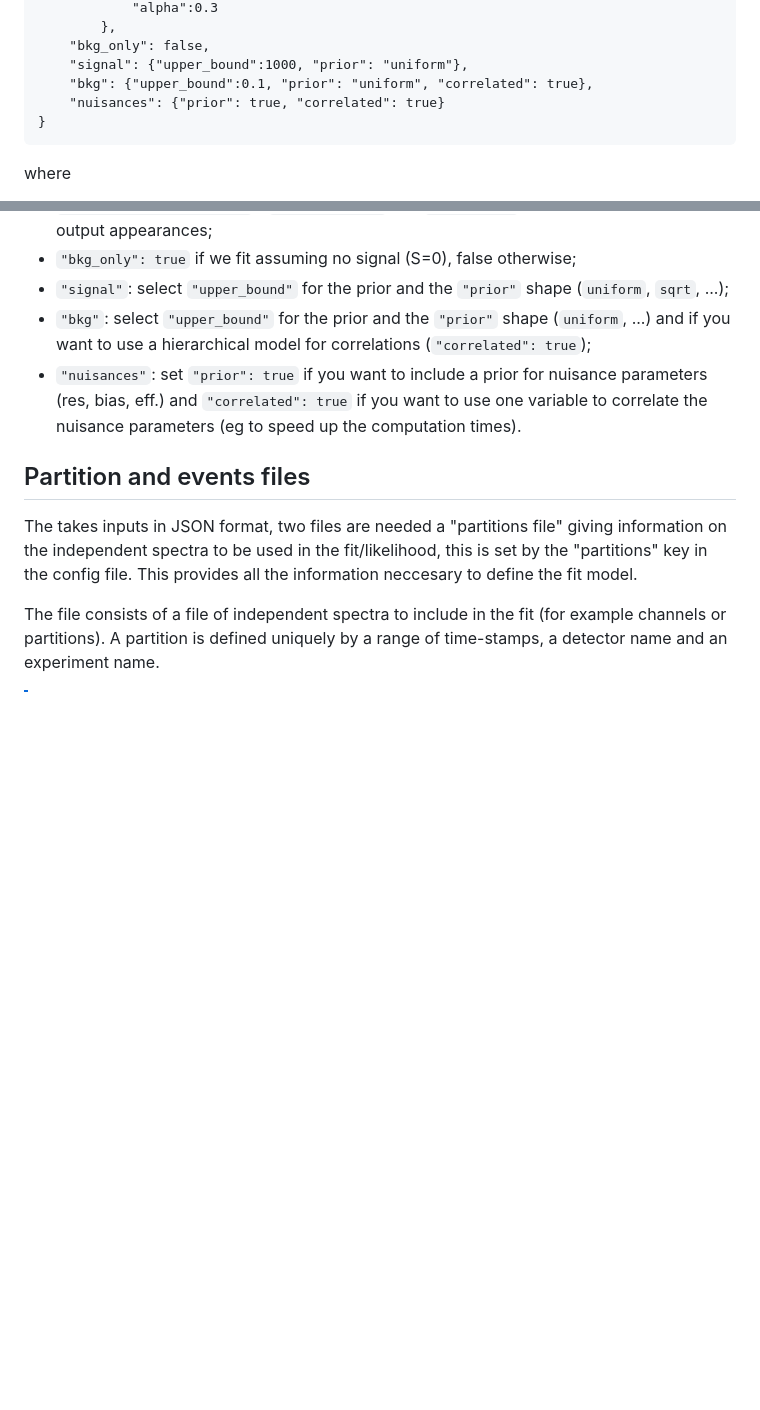
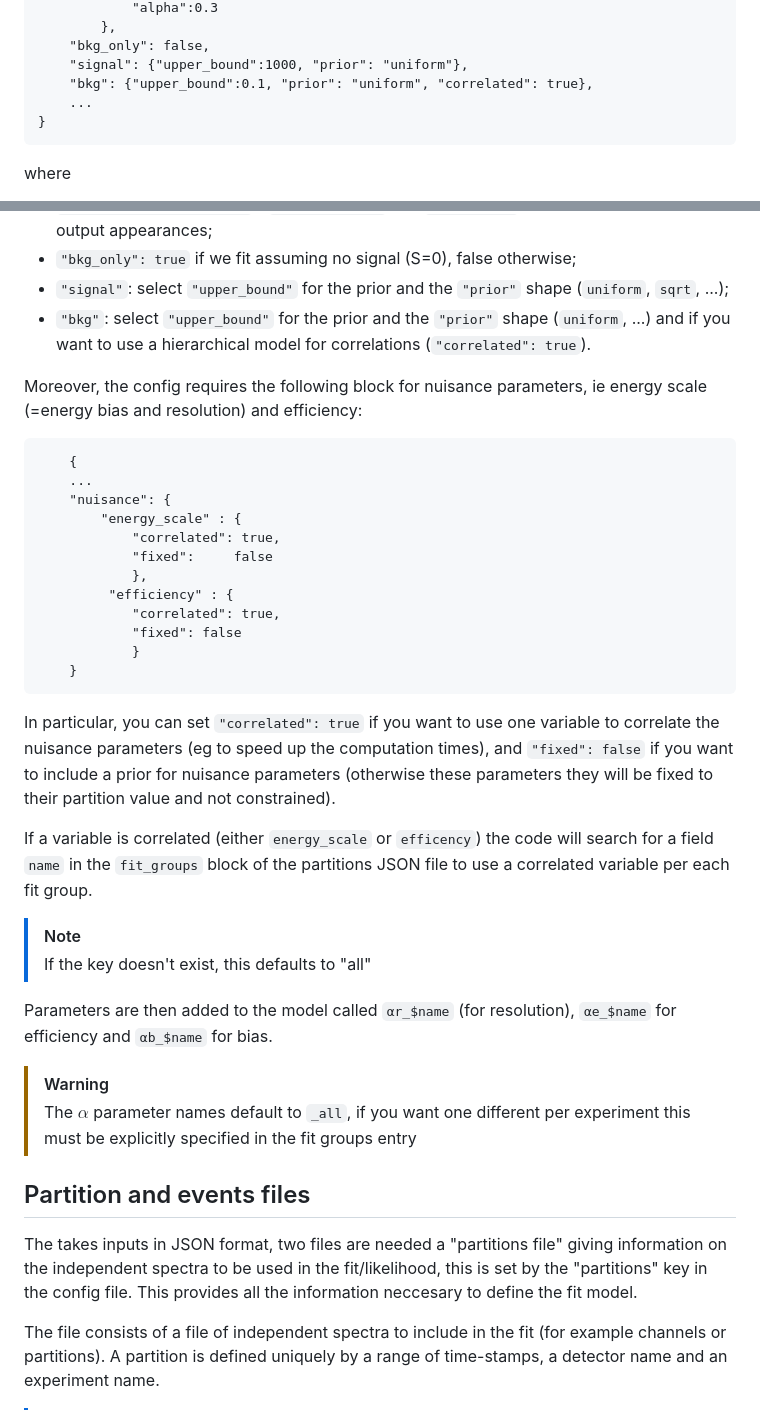
Before and after one commit to sofia-calgaro/ZeroNuFit.jl, a Markdown page: README.md, 2 parts joined by grey strips. GitHub-like rendering; blank space fills up the shorter version.

````diff
--- a/README.md
+++ b/README.md
@@ -44,7 +44,7 @@ Before running the code, set the input config.json file with following entries:
     "bkg_only": false,
     "signal": {"upper_bound":1000, "prior": "uniform"},
     "bkg": {"upper_bound":0.1, "prior": "uniform", "correlated": true},
-    "nuisances": {"prior": true, "correlated": true}
+    ...
 }
 ```
 
@@ -58,8 +58,35 @@ where
 - `"plot"`: settings for plotting; `"fit_and_data": true` plots fit line over data (and CI bands if `"bandfit_and_data": true`); `"scheme":"red"` and `"alpha":0.3` are used for customizing output appearances;
 - `"bkg_only": true` if we fit assuming no signal (S=0), false otherwise;
 - `"signal"`: select `"upper_bound"` for the prior and the `"prior"` shape (`uniform`, `sqrt`, ...);
-- `"bkg"`: select `"upper_bound"` for the prior and the `"prior"` shape (`uniform`, ...) and if you want to use a hierarchical model for correlations (`"correlated": true`);
-- `"nuisances"`: set `"prior": true` if you want to include a prior for nuisance parameters (res, bias, eff.) and `"correlated": true` if you want to use one variable to correlate the nuisance parameters (eg to speed up the computation times).
+- `"bkg"`: select `"upper_bound"` for the prior and the `"prior"` shape (`uniform`, ...) and if you want to use a hierarchical model for correlations (`"correlated": true`).
+
+Moreover, the config requires the following block for nuisance parameters, ie energy scale (=energy bias and resolution) and efficiency:
+```
+    {
+    ...
+    "nuisance": {
+        "energy_scale" : {
+            "correlated": true,
+            "fixed":     false
+            },
+         "efficiency" : {
+            "correlated": true,
+            "fixed": false
+            }
+    }
+```
+
+In particular, you can set `"correlated": true` if you want to use one variable to correlate the nuisance parameters (eg to speed up the computation times), and `"fixed": false` if you want to include a prior for nuisance parameters (otherwise these parameters they will be fixed to their partition value and not constrained).
+
+If a variable is correlated (either `energy_scale` or `efficency`) the code will search for a field `name` in the `fit_groups` block of the partitions JSON file to use a correlated variable per each fit group.
+
+ > [!NOTE]
+ > If the key doesn't exist, this defaults to "all"
+
+Parameters are then added to the model called `αr_$name` (for resolution), `αe_$name` for efficiency and `αb_$name` for bias.
+
+ > [!WARNING]
+ > The $\alpha$ parameter names default to `_all`, if you want one different per experiment this must be explicitly specified in the fit groups entry
 
 
 ## Partition and events files
````
